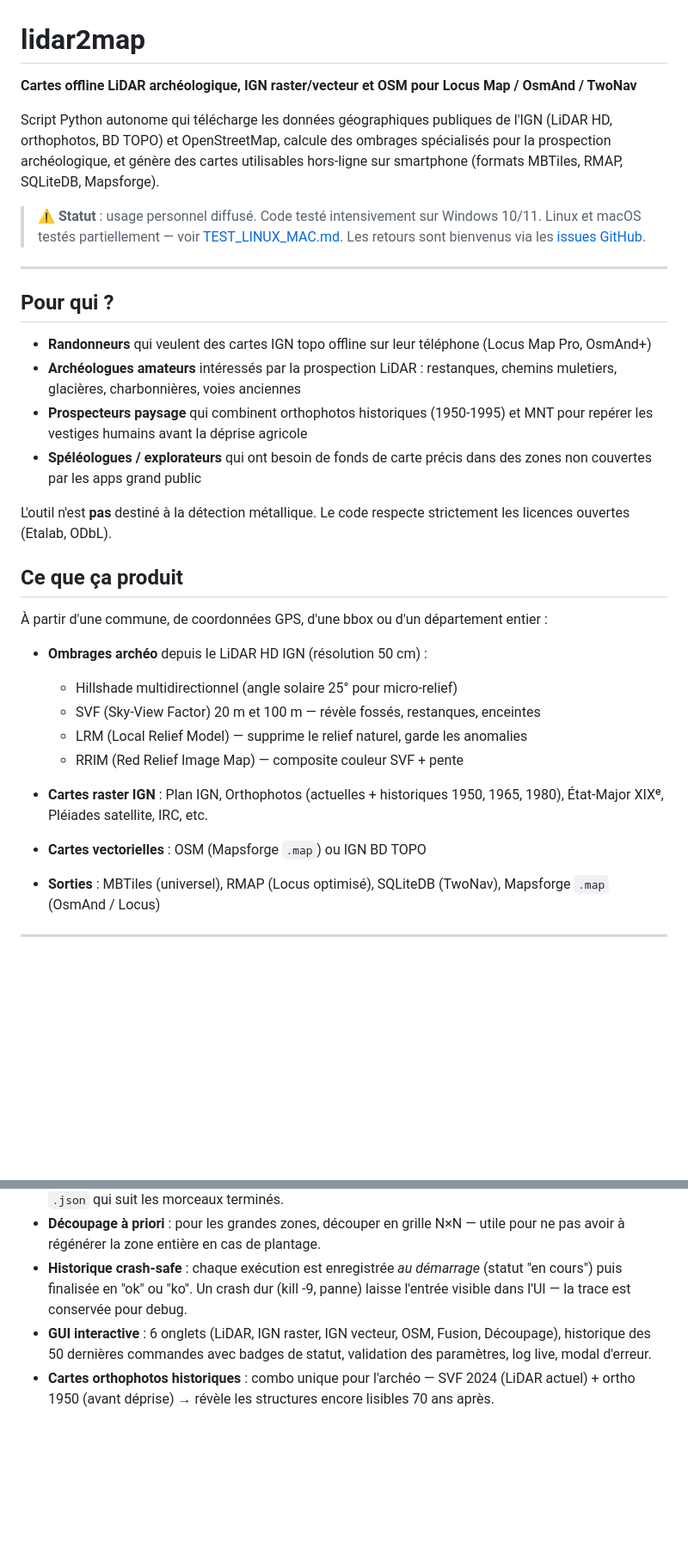
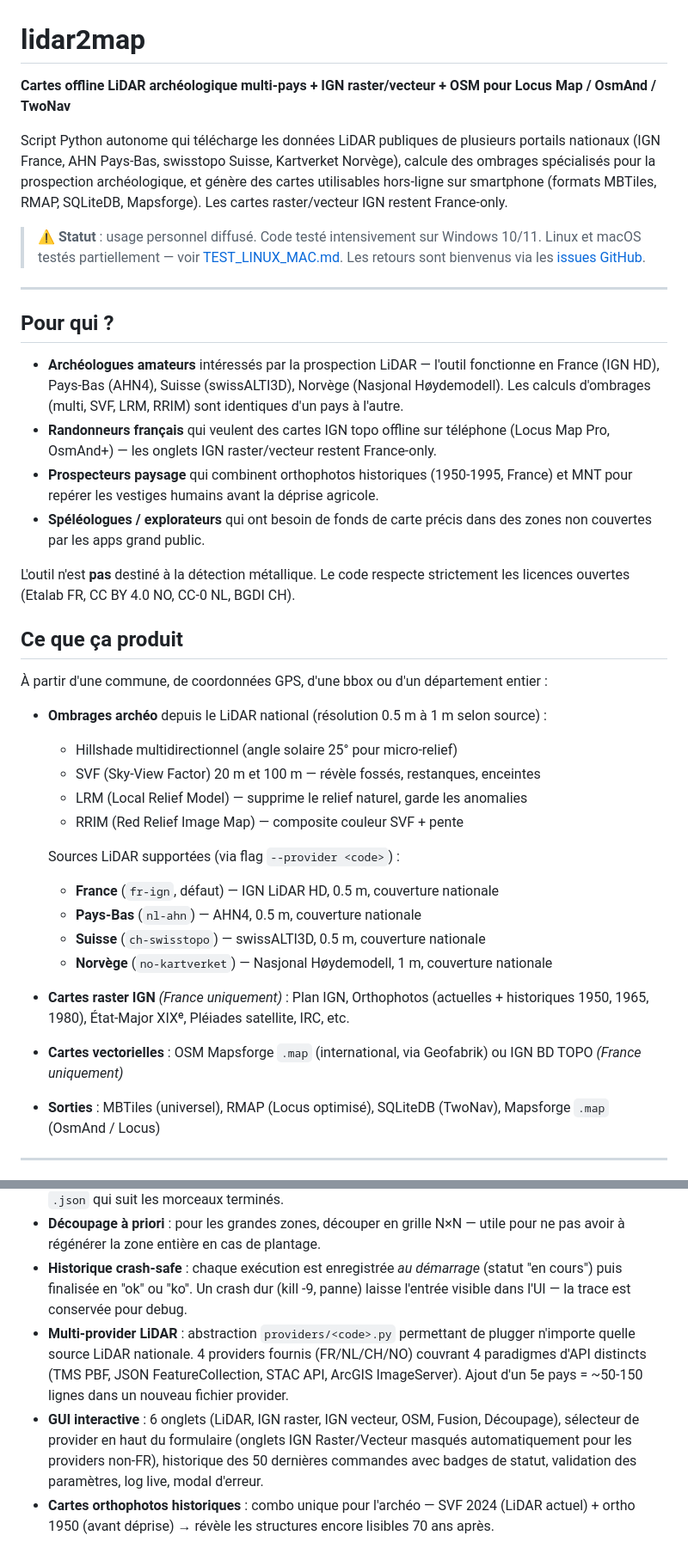
Before and after one commit to nico579/lidar2map, a Markdown page: README.md, 2 parts joined by grey strips. Shown at 86% size. Rendered like a GitHub page; blank space fills up the shorter version.

```diff
--- a/README.md
+++ b/README.md
@@ -1,8 +1,8 @@
 # lidar2map
 
-**Cartes offline LiDAR archéologique, IGN raster/vecteur et OSM pour Locus Map / OsmAnd / TwoNav**
+**Cartes offline LiDAR archéologique multi-pays + IGN raster/vecteur + OSM pour Locus Map / OsmAnd / TwoNav**
 
-Script Python autonome qui télécharge les données géographiques publiques de l'IGN (LiDAR HD, orthophotos, BD TOPO) et OpenStreetMap, calcule des ombrages spécialisés pour la prospection archéologique, et génère des cartes utilisables hors-ligne sur smartphone (formats MBTiles, RMAP, SQLiteDB, Mapsforge).
+Script Python autonome qui télécharge les données LiDAR publiques de plusieurs portails nationaux (IGN France, AHN Pays-Bas, swisstopo Suisse, Kartverket Norvège), calcule des ombrages spécialisés pour la prospection archéologique, et génère des cartes utilisables hors-ligne sur smartphone (formats MBTiles, RMAP, SQLiteDB, Mapsforge). Les cartes raster/vecteur IGN restent France-only.
 
 > ⚠️ **Statut** : usage personnel diffusé. Code testé intensivement sur Windows 10/11. Linux et macOS testés partiellement — voir [TEST_LINUX_MAC.md](TEST_LINUX_MAC.md). Les retours sont bienvenus via les [issues GitHub](https://github.com/nico579/lidar2map/issues).
 
@@ -10,26 +10,32 @@ Script Python autonome qui télécharge les données géographiques publiques de
 
 ## Pour qui ?
 
-- **Randonneurs** qui veulent des cartes IGN topo offline sur leur téléphone (Locus Map Pro, OsmAnd+)
-- **Archéologues amateurs** intéressés par la prospection LiDAR : restanques, chemins muletiers, glacières, charbonnières, voies anciennes
-- **Prospecteurs paysage** qui combinent orthophotos historiques (1950-1995) et MNT pour repérer les vestiges humains avant la déprise agricole
-- **Spéléologues / explorateurs** qui ont besoin de fonds de carte précis dans des zones non couvertes par les apps grand public
+- **Archéologues amateurs** intéressés par la prospection LiDAR — l'outil fonctionne en France (IGN HD), Pays-Bas (AHN4), Suisse (swissALTI3D), Norvège (Nasjonal Høydemodell). Les calculs d'ombrages (multi, SVF, LRM, RRIM) sont identiques d'un pays à l'autre.
+- **Randonneurs français** qui veulent des cartes IGN topo offline sur téléphone (Locus Map Pro, OsmAnd+) — les onglets IGN raster/vecteur restent France-only.
+- **Prospecteurs paysage** qui combinent orthophotos historiques (1950-1995, France) et MNT pour repérer les vestiges humains avant la déprise agricole.
+- **Spéléologues / explorateurs** qui ont besoin de fonds de carte précis dans des zones non couvertes par les apps grand public.
 
-L'outil n'est **pas** destiné à la détection métallique. Le code respecte strictement les licences ouvertes (Etalab, ODbL).
+L'outil n'est **pas** destiné à la détection métallique. Le code respecte strictement les licences ouvertes (Etalab FR, CC BY 4.0 NO, CC-0 NL, BGDI CH).
 
 ## Ce que ça produit
 
 À partir d'une commune, de coordonnées GPS, d'une bbox ou d'un département entier :
 
-- **Ombrages archéo** depuis le LiDAR HD IGN (résolution 50 cm) :
+- **Ombrages archéo** depuis le LiDAR national (résolution 0.5 m à 1 m selon source) :
   - Hillshade multidirectionnel (angle solaire 25° pour micro-relief)
   - SVF (Sky-View Factor) 20 m et 100 m — révèle fossés, restanques, enceintes
   - LRM (Local Relief Model) — supprime le relief naturel, garde les anomalies
   - RRIM (Red Relief Image Map) — composite couleur SVF + pente
 
-- **Cartes raster IGN** : Plan IGN, Orthophotos (actuelles + historiques 1950, 1965, 1980), État-Major XIXᵉ, Pléiades satellite, IRC, etc.
+  Sources LiDAR supportées (via flag `--provider <code>`) :
+  - **France** (`fr-ign`, défaut) — IGN LiDAR HD, 0.5 m, couverture nationale
+  - **Pays-Bas** (`nl-ahn`) — AHN4, 0.5 m, couverture nationale
+  - **Suisse** (`ch-swisstopo`) — swissALTI3D, 0.5 m, couverture nationale
+  - **Norvège** (`no-kartverket`) — Nasjonal Høydemodell, 1 m, couverture nationale
 
-- **Cartes vectorielles** : OSM (Mapsforge `.map`) ou IGN BD TOPO
+- **Cartes raster IGN** *(France uniquement)* : Plan IGN, Orthophotos (actuelles + historiques 1950, 1965, 1980), État-Major XIXᵉ, Pléiades satellite, IRC, etc.
+
+- **Cartes vectorielles** : OSM Mapsforge `.map` (international, via Geofabrik) ou IGN BD TOPO *(France uniquement)*
 
 - **Sorties** : MBTiles (universel), RMAP (Locus optimisé), SQLiteDB (TwoNav), Mapsforge `.map` (OsmAnd / Locus)
 
@@ -192,7 +243,8 @@ python lidar2map.py
 - **Reprise après interruption** : la même commande reprend où elle s'est arrêtée, via un manifeste `.json` qui suit les morceaux terminés.
 - **Découpage à priori** : pour les grandes zones, découper en grille N×N — utile pour ne pas avoir à régénérer la zone entière en cas de plantage.
 - **Historique crash-safe** : chaque exécution est enregistrée *au démarrage* (statut "en cours") puis finalisée en "ok" ou "ko". Un crash dur (kill -9, panne) laisse l'entrée visible dans l'UI — la trace est conservée pour debug.
-- **GUI interactive** : 6 onglets (LiDAR, IGN raster, IGN vecteur, OSM, Fusion, Découpage), historique des 50 dernières commandes avec badges de statut, validation des paramètres, log live, modal d'erreur.
+- **Multi-provider LiDAR** : abstraction `providers/<code>.py` permettant de plugger n'importe quelle source LiDAR nationale. 4 providers fournis (FR/NL/CH/NO) couvrant 4 paradigmes d'API distincts (TMS PBF, JSON FeatureCollection, STAC API, ArcGIS ImageServer). Ajout d'un 5e pays = ~50-150 lignes dans un nouveau fichier provider.
+- **GUI interactive** : 6 onglets (LiDAR, IGN raster, IGN vecteur, OSM, Fusion, Découpage), sélecteur de provider en haut du formulaire (onglets IGN Raster/Vecteur masqués automatiquement pour les providers non-FR), historique des 50 dernières commandes avec badges de statut, validation des paramètres, log live, modal d'erreur.
 - **Cartes orthophotos historiques** : combo unique pour l'archéo — SVF 2024 (LiDAR actuel) + ortho 1950 (avant déprise) → révèle les structures encore lisibles 70 ans après.
 
 ## Captures d'écran
```
Also changed, not shown: other parts of README.md (+49 -4 lines).
